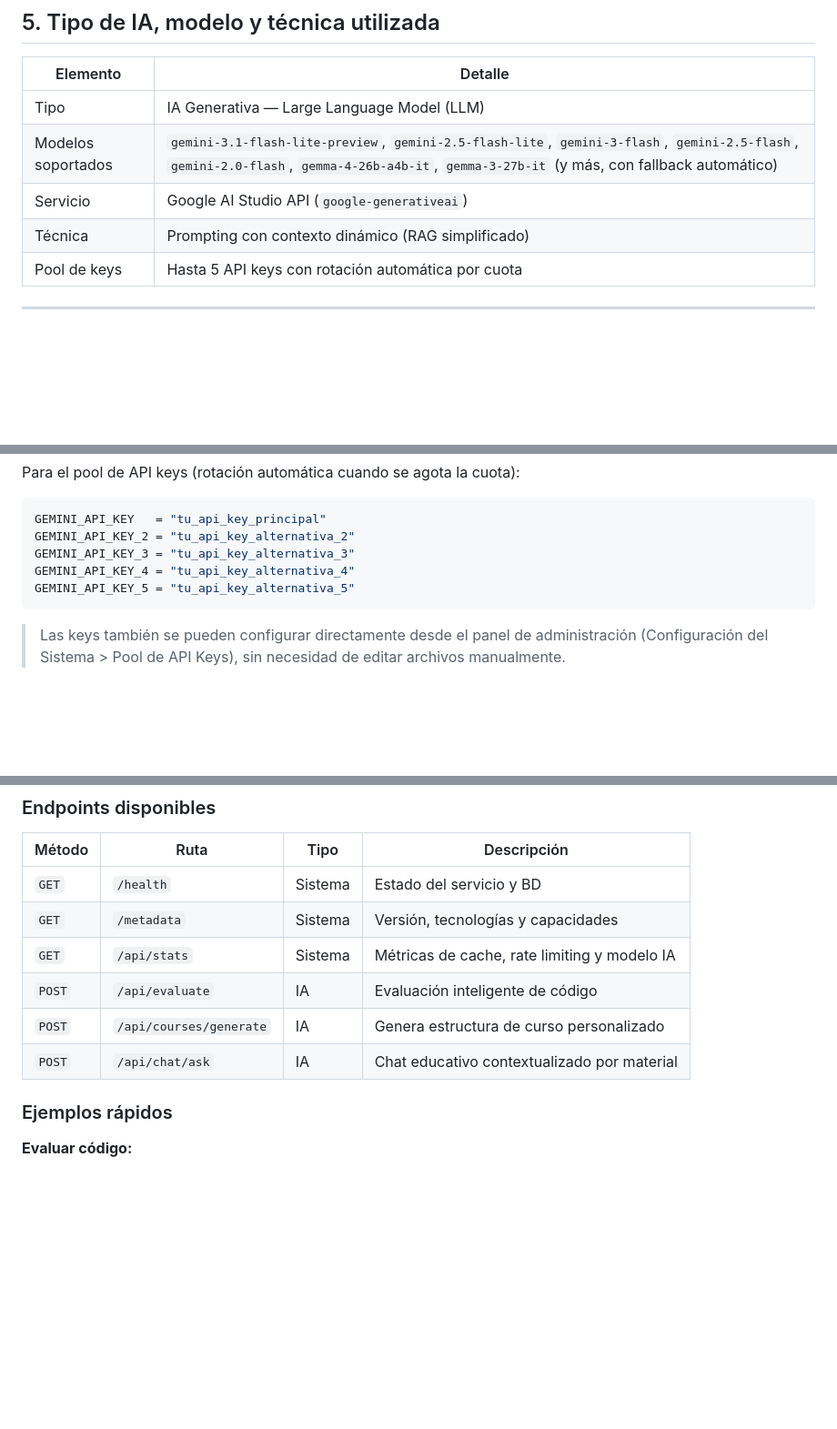
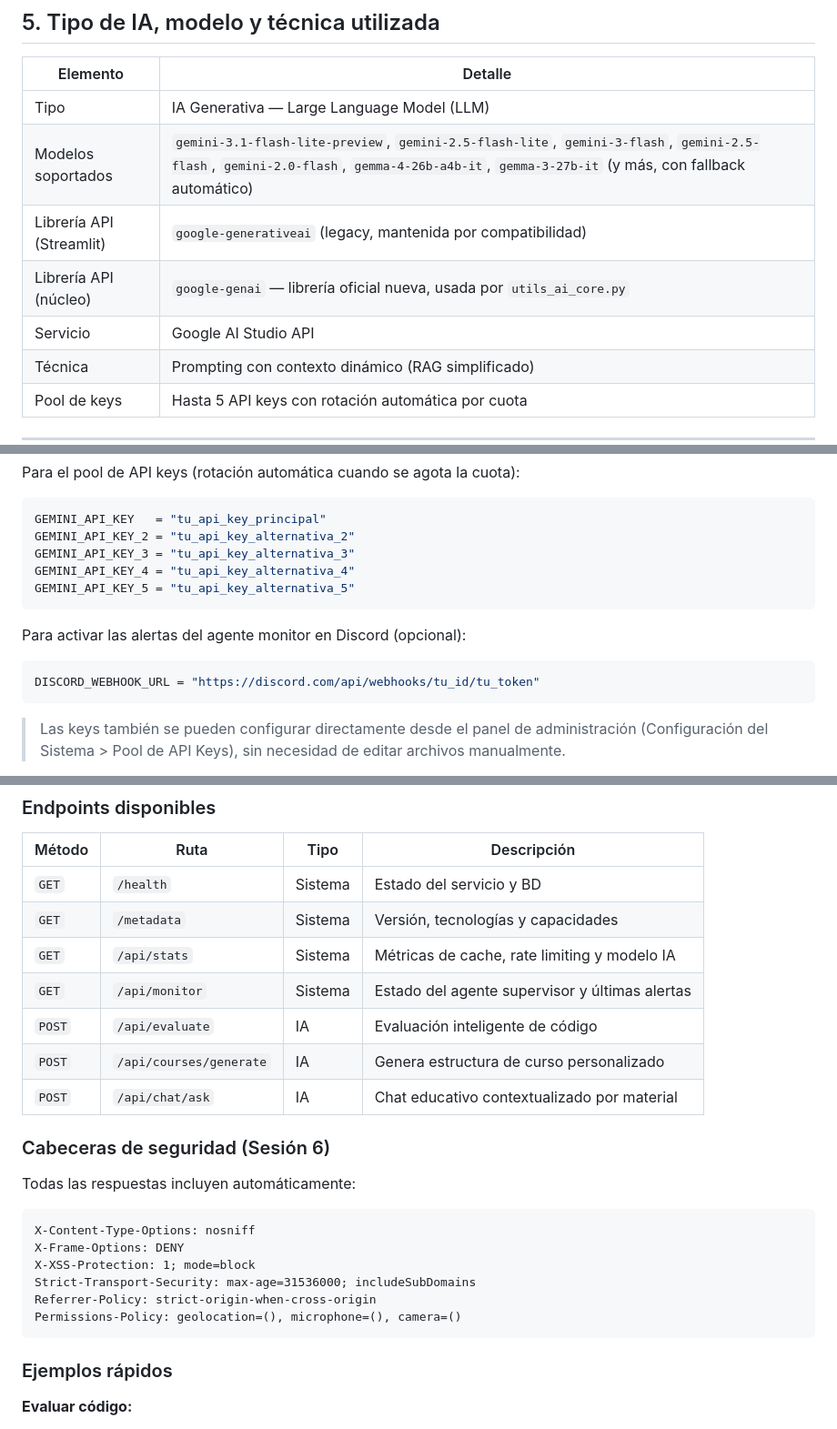
Before and after one commit to Rene29Alexander/Proyecto-eduIA, a Markdown page: README.md, 3 parts joined by grey strips. Shown at 91% size. Drawn GitHub-style; blank space fills up the shorter version.

````diff
--- a/README.md
+++ b/README.md
@@ -77,7 +77,9 @@ La IA participa en tres momentos clave:
 |---|---|
 | Tipo | IA Generativa — Large Language Model (LLM) |
 | Modelos soportados | `gemini-3.1-flash-lite-preview`, `gemini-2.5-flash-lite`, `gemini-3-flash`, `gemini-2.5-flash`, `gemini-2.0-flash`, `gemma-4-26b-a4b-it`, `gemma-3-27b-it` (y más, con fallback automático) |
-| Servicio | Google AI Studio API (`google-generativeai`) |
+| Librería API (Streamlit) | `google-generativeai` (legacy, mantenida por compatibilidad) |
+| Librería API (núcleo) | `google-genai` — librería oficial nueva, usada por `utils_ai_core.py` |
+| Servicio | Google AI Studio API |
 | Técnica | Prompting con contexto dinámico (RAG simplificado) |
 | Pool de keys | Hasta 5 API keys con rotación automática por cuota |
 
@@ -147,6 +149,12 @@ GEMINI_API_KEY_4 = "tu_api_key_alternativa_4"
 GEMINI_API_KEY_5 = "tu_api_key_alternativa_5"
 ```
 
+Para activar las alertas del agente monitor en Discord (opcional):
+
+```toml
+DISCORD_WEBHOOK_URL = "https://discord.com/api/webhooks/tu_id/tu_token"
+```
+
 > Las keys también se pueden configurar directamente desde el panel de administración (Configuración del Sistema > Pool de API Keys), sin necesidad de editar archivos manualmente.
 
 > No subir este archivo a repositorios públicos. Ver `.env.example` para referencia completa.
@@ -280,9 +289,23 @@ El flag `--reload` reinicia el servidor automáticamente al detectar cambios.
 | `GET` | `/health` | Sistema | Estado del servicio y BD |
 | `GET` | `/metadata` | Sistema | Versión, tecnologías y capacidades |
 | `GET` | `/api/stats` | Sistema | Métricas de cache, rate limiting y modelo IA |
+| `GET` | `/api/monitor` | Sistema | Estado del agente supervisor y últimas alertas |
 | `POST` | `/api/evaluate` | IA | Evaluación inteligente de código |
 | `POST` | `/api/courses/generate` | IA | Genera estructura de curso personalizado |
 | `POST` | `/api/chat/ask` | IA | Chat educativo contextualizado por material |
+
+### Cabeceras de seguridad (Sesión 6)
+
+Todas las respuestas incluyen automáticamente:
+
+```
+X-Content-Type-Options: nosniff
+X-Frame-Options: DENY
+X-XSS-Protection: 1; mode=block
+Strict-Transport-Security: max-age=31536000; includeSubDomains
+Referrer-Policy: strict-origin-when-cross-origin
+Permissions-Policy: geolocation=(), microphone=(), camera=()
+```
 
 ### Ejemplos rápidos
 
````
Also changed, not shown: other parts of README.md (+95 -23 lines).
